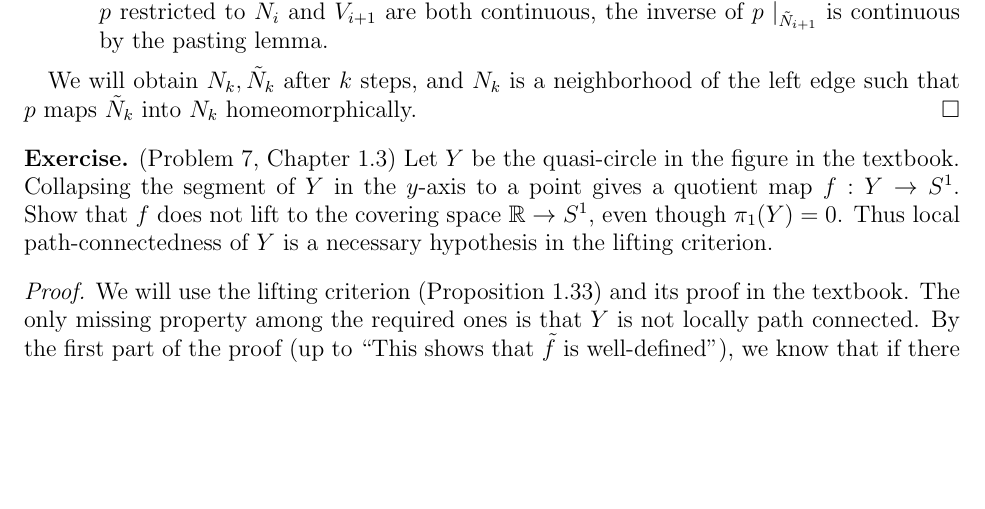
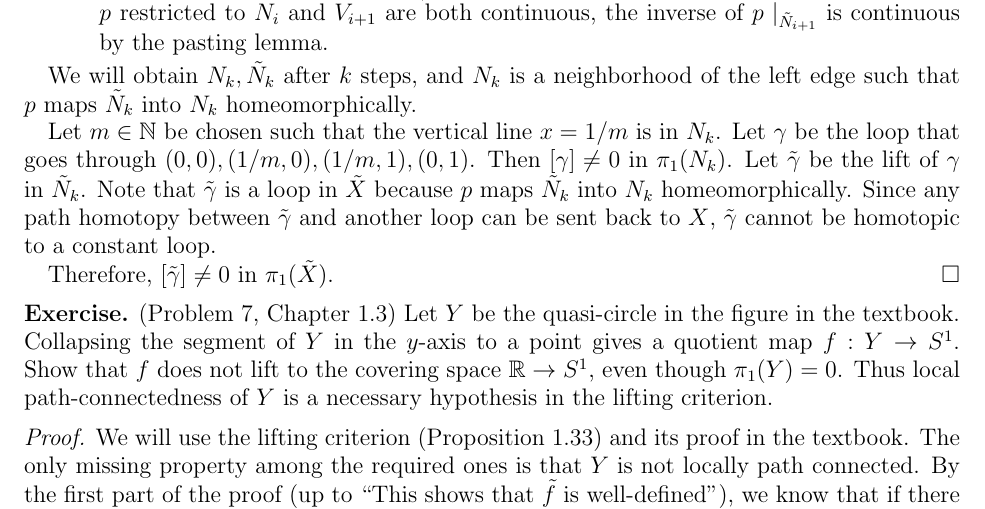
Before and after one commit to hidenori-shinohara/courses, a LaTeX problem sheet (math611/hw4/math611-hw4.tex): part of page 4 of 7, cut so that both start at the same text, the shorter picture padded with empty space. Compiled offline with pdfLaTeX.

Commit message:
Finish problem 5

```diff
--- a/math611/hw4/math611-hw4.tex
+++ b/math611/hw4/math611-hw4.tex
@@ -193,6 +193,15 @@
   \end{itemize}
 
   We will obtain $N_k, \tilde{N}_k$ after $k$ steps, and $N_k$ is a neighborhood of the left edge such that $p$ maps $\tilde{N}_k$ into $N_k$ homeomorphically.
+
+  Let $m \in \mathbb{N}$ be chosen such that the vertical line $x = 1 / m$ is in $N_k$.
+  Let $\gamma$ be the loop that goes through $(0, 0), (1/m, 0), (1/m, 1), (0, 1)$.
+  Then $[\gamma] \ne 0$ in $\pi_1(N_k)$.
+  Let $\tilde{\gamma}$ be the lift of $\gamma$ in $\tilde{N}_k$.
+  Note that $\tilde{\gamma}$ is a loop in $\tilde{X}$ because $p$ maps $\tilde{N}_k$ into $N_k$ homeomorphically.
+  Since any path homotopy between $\tilde{\gamma}$ and another loop can be sent back to $X$, $\tilde{\gamma}$ cannot be homotopic to a constant loop.
+
+  Therefore, $[\tilde{\gamma}] \ne 0$ in $\pi_1(\tilde{X})$.
 \end{proof}
 
 \begin{exer}{(Problem 7, Chapter 1.3)}
```
Also changed, not shown: math611/hw4/math611-hw4.pdf.
